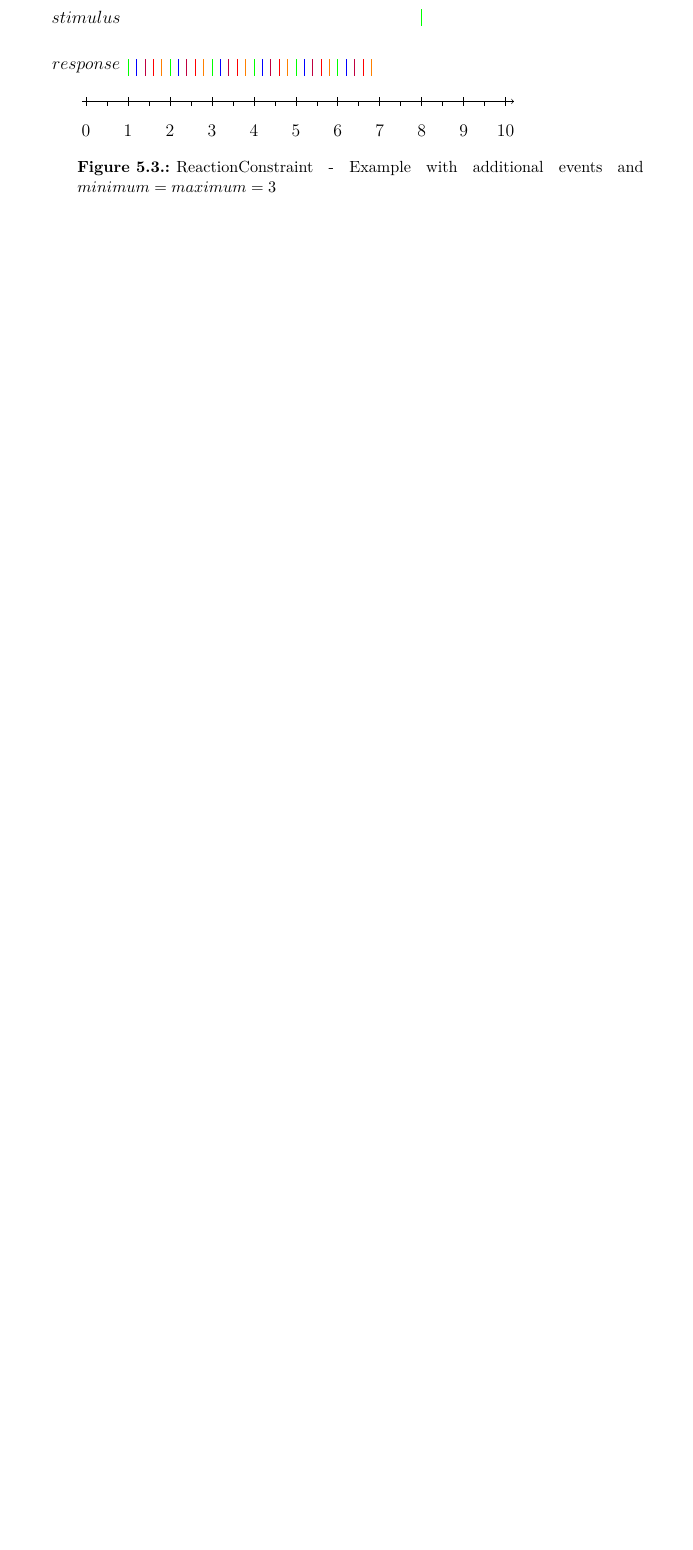
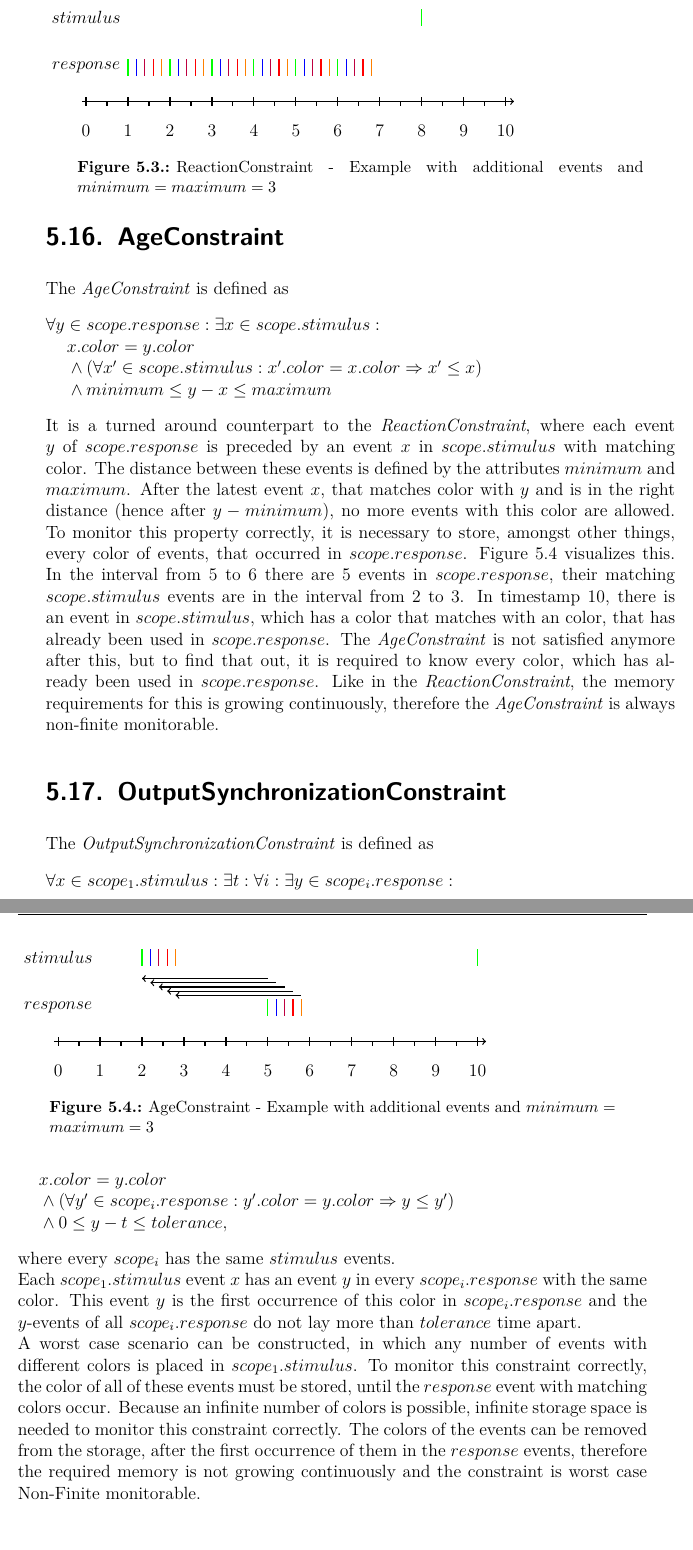
Before and after one commit to HendrikStreichhahn/Bachelorarbeit, a LaTeX thesis (thesis.tex, which reads timmo2use.tex): part of page 62 of 77 before the commit and two parts of pages 62 and 63 of 79 after it, the two joined at a grey line, cut so that both start at the same text, the shorter picture padded with empty space. Compiled offline with pdfLaTeX.

Commit message:
analysis tadl2 constraints, except patternConstraint

```diff
--- a/timmo2use.tex
+++ b/timmo2use.tex
@@ -200,5 +203,52 @@
 		\caption{ReactionConstraint - Example with additional events and $minimum=maximum=3$}
 		\label{fig:WorstCaseReactionConstraint}
 	\end{figure}
+%TODO response events before stimulus allowed?
+
+\newpage
+\section{AgeConstraint}
+	The \emph{AgeConstraint} is defined as \\[10pt]
+	\begin{math}
+	\forall y\in scope.response: \exists x\in scope.stimulus:\\
+	\text{\hspace{.5cm}}x.color=y.color\\
+	\text{\hspace{.5cm}}\land (\forall x'\in scope.stimulus: x'.color=x.color\Rightarrow x'\leq x)\\
+	\text{\hspace{.5cm}}\land minimum \leq y-x \leq maximum
+	\end{math}\\[10pt]
+	It is a turned around counterpart to the \emph{ReactionConstraint}, where each event $y$ of $scope.response$ is preceded by an event $x$ in $scope.stimulus$ with matching color. The distance between these events is defined by the attributes $minimum$ and $maximum$. After the latest event $x$, that matches color with $y$ and is in the right distance (hence after $y-minimum$), no more events with this color are allowed. To monitor this property correctly, it is necessary to store, amongst other things, every color of events, that occurred in $scope.response$.  Figure~\ref{fig:WorstCaseAgeConstraint} visualizes this. In the interval from 5 to 6 there are 5 events in $scope.response$, their matching $scope.stimulus$ events are in the interval from 2 to 3. In timestamp 10, there is an event in $scope.stimulus$, which has a color that matches with an color, that has already been used in $scope.response$. The \emph{AgeConstraint} is not satisfied anymore after this, but to find that out, it is required to know every color, which  has already been used in $scope.response$. Like in the \emph{ReactionConstraint}, the memory requirements for this is growing continuously, therefore the \emph{AgeConstraint} is always non-finite monitorable.
+
+	\begin{figure}
+		\begin{tikzpicture}[thick]
+		\node at (0, 0){$stimulus$};
+		\node at (0, -1.2) {$response$};
+		%stimulus
+		\draw[green]	(2  , 0.2) -- (2  , -0.2);
+		\draw[blue]		(2.2, 0.2) -- (2.2, -0.2);
+		\draw[purple]	(2.4, 0.2) -- (2.4, -0.2);
+		\draw[red]		(2.6, 0.2) -- (2.6, -0.2);
+		\draw[orange]	(2.8, 0.2) -- (2.8, -0.2);
+
+		\draw[green]	(10, 0.2) -- (10, -0.2);
+
+		\foreach \x in {0, 0.1, 0.2, 0.3, 0.4}
+			\draw[<-] (2+\x+\x, -0.5-\x) -- (5+\x+\x, -0.5-\x);
+		%response
+		\draw[green]	(5  , -1) -- (5  , -1.4);
+		\draw[blue]		(5.2, -1) -- (5.2, -1.4);
+		\draw[purple]	(5.4, -1) -- (5.4, -1.4);
+		\draw[red]		(5.6, -1) -- (5.6, -1.4);
+		\draw[orange]	(5.8, -1) -- (5.8, -1.4);
+		\foreach \y in {-2}{
+			\foreach \x in {0, 1, ..., 10}{
+				\draw (\x, \y+0.1) -- (\x,  \y-0.1);
+				\node at(\x,  \y-0.7) {\x};
+			}
+			\foreach \x in {0.5, 1.5, ..., 9.5}
+			\draw (\x, \y) -- (\x, \y-0.1);
+			\draw[->] (-0.1, \y) -- (10.2, \y);
+		}
+		\end{tikzpicture}
+		\caption{AgeConstraint - Example with additional events and $minimum=maximum=3$}
+		\label{fig:WorstCaseAgeConstraint}
+	\end{figure}
 
 
@@ -206 +255,11 @@
 \section{OutputSynchronizationConstraint}
+	The \emph{OutputSynchronizationConstraint} is defined as\\[10pt]
+	\begin{math}
+		\forall x\in scope_1.stimulus: \exists t: \forall i: \exists y\in scope_i.response:\\
+			\text{\hspace{.5cm}} x.color = y.color\\
+			\text{\hspace{.5cm}}\land (\forall y'\in scope_i.response: y'.color=y.color \Rightarrow y\leq y')\\
+			\text{\hspace{.5cm}}\land 0\leq y-t\leq tolerance,
+	\end{math}\\[10pt]
+	where every $scope_i$ has the same $stimulus$ events.\\
+	Each $scope_1.stimulus$ event $x$ has an event $y$ in every $scope_i.response$ with the same color. This event $y$ is the first occurrence of this color in $scope_i.response$ and the $y$-events of all $scope_i.response$ do not lay more than $tolerance$ time apart.\\
+	A worst case scenario can be constructed, in which any number of events with different colors is placed in $scope_1.stimulus$. To monitor this constraint correctly, the color of all of these events must be stored, until the $response$ event with matching colors occur. Because an infinite number of colors is possible, infinite storage space is needed to monitor this constraint correctly. The colors of the events can be removed from the storage, after the first occurrence of them in the $response$ events, therefore the required memory is not growing continuously and the constraint is worst case Non-Finite monitorable.
```
Also changed, not shown: timingConstraints.tex (+2 -2 lines), thesis.pdf, timmo2use.tex (53 more changed lines).
